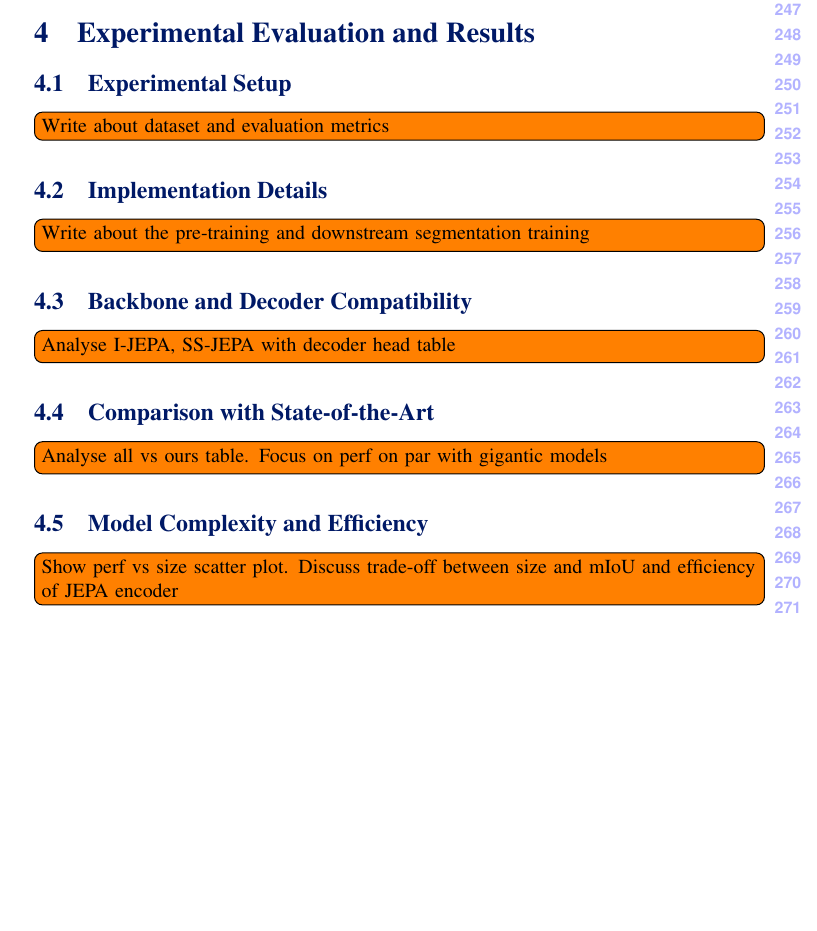
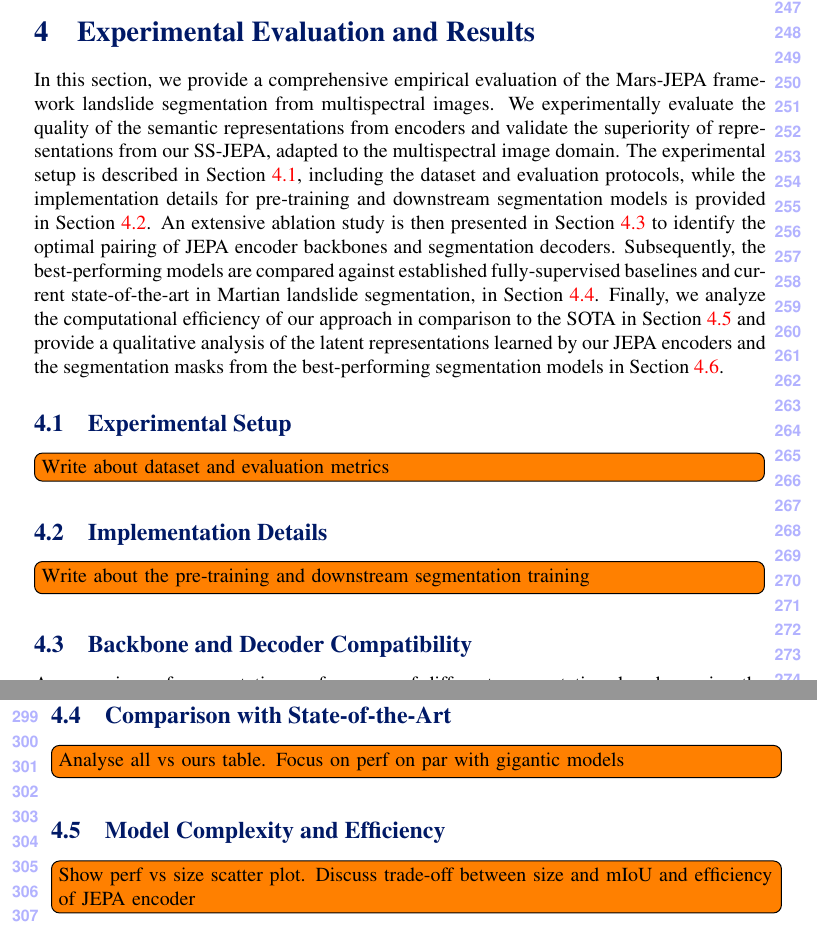
Before and after one commit to sattwik-sahu/mars-jepa-paper, a LaTeX document (main.tex, which reads sections/04-exp-results.tex, sections/04.1-exp-setup.tex, sections/04.2-impl-det.tex): part of page 6 of 8 before the commit and two parts of pages 6 and 7 of 9 after it, the two joined at a grey line, cut so that both start at the same text, the shorter picture padded with empty space. Compiled offline with XeLaTeX.

Commit message:
chores[struct]: divided experimental section into different files

```diff
--- a/sections/04-exp-results.tex
+++ b/sections/04-exp-results.tex
@@ -1,27 +1,5 @@
 \section{Experimental Evaluation and Results}
 \label{sec:exp-res}
 
-\subsection{Experimental Setup}
-\label{sec:exp-setup}
+In this section, we provide a comprehensive empirical evaluation of the Mars-JEPA framework landslide segmentation from multispectral images. We experimentally evaluate the quality of the semantic representations from encoders and validate the superiority of representations from our SS-JEPA, adapted to the multispectral image domain. The experimental setup is described in \cref{sec:exp-setup}, including the dataset and evaluation protocols, while the implementation details for pre-training and downstream segmentation models is provided in \cref{sec:impl-det}. An extensive ablation study is then presented in \cref{sec:backbone-dec-compat} to identify the optimal pairing of JEPA encoder backbones and segmentation decoders. Subsequently, the best-performing models are compared against established fully-supervised baselines and current state-of-the-art in Martian landslide segmentation, in \cref{sec:comp-sota}. Finally, we analyze the computational efficiency of our approach in comparison to the SOTA in \cref{sec:model-compl-eff} and provide a qualitative analysis of the latent representations learned by our JEPA encoders and the segmentation masks from the best-performing segmentation models in \cref{sec:qual-eval}.
 
-\todo[inline]{Write about dataset and evaluation metrics}
-
-\subsection{Implementation Details}
-\label{sec:impl-det}
-
-\todo[inline]{Write about the pre-training and downstream segmentation training}
-
-\subsection{Backbone and Decoder Compatibility}
-\label{sec:backbone-dec-compat}
-
-\todo[inline]{Analyse I-JEPA, SS-JEPA with decoder head table}
-
-\subsection{Comparison with State-of-the-Art}
-\label{sec:comp-sota}
-
-\todo[inline]{Analyse all vs ours table. Focus on perf on par with gigantic models}
-
-\subsection{Model Complexity and Efficiency}
-\label{sec:model-compl-eff}
-
-\todo[inline]{Show perf vs size scatter plot. Discuss trade-off between size and mIoU and efficiency of JEPA encoder}
--- /dev/null
+++ b/sections/04.1-exp-setup.tex
@@ -0,0 +1,4 @@
+\subsection{Experimental Setup}
+\label{sec:exp-setup}
+
+\todo[inline]{Write about dataset and evaluation metrics}
--- /dev/null
+++ b/sections/04.2-impl-det.tex
@@ -0,0 +1,4 @@
+\subsection{Implementation Details}
+\label{sec:impl-det}
+
+\todo[inline]{Write about the pre-training and downstream segmentation training}
```
Also changed, not shown: sections/04.3-bbone-dec-abla.tex (added, +6 -0 lines), sections/04.4-comp-sota.tex (added, +4 -0 lines), sections/04.5-model-comp-eff.tex (added, +4 -0 lines), sections/04.6-qual-eval.tex (added, +4 -0 lines), sections/tables/ssl-seg-enc.tex (+1 -1 lines), sections/04-exp-results.tex (11 more changed lines).
